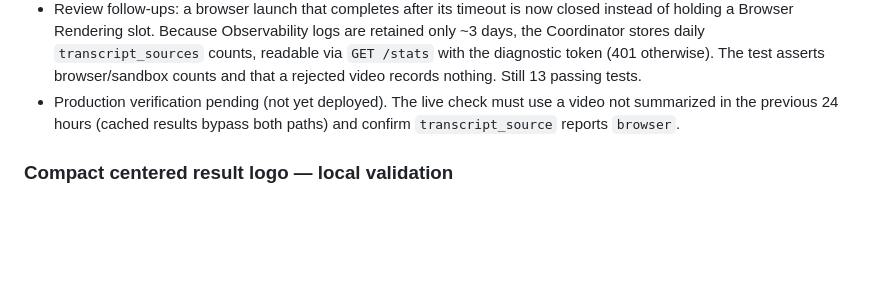
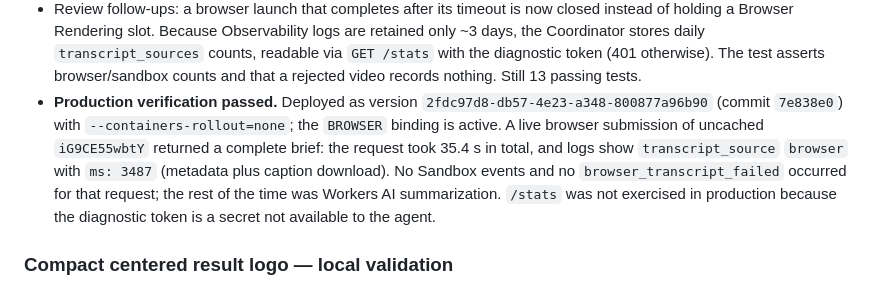
Before and after one commit to simonhimself/ytdw, a Markdown page: TEST_RESULTS.md, the part around the change. Rendered like a GitHub page; blank space fills up the shorter version.

Commit message:
docs(tests): record passing production check for browser-first transcripts

```diff
--- a/TEST_RESULTS.md
+++ b/TEST_RESULTS.md
@@ -317,9 +317,15 @@ checks for this release follow the table.
   `transcript_sources` counts, readable via `GET /stats` with the diagnostic
   token (401 otherwise). The test asserts browser/sandbox counts and that a
   rejected video records nothing. Still 13 passing tests.
-- Production verification pending (not yet deployed). The live check must use
-  a video not summarized in the previous 24 hours (cached results bypass both
-  paths) and confirm `transcript_source` reports `browser`.
+- **Production verification passed.** Deployed as version
+  `2fdc97d8-db57-4e23-a348-800877a96b90` (commit `7e838e0`) with
+  `--containers-rollout=none`; the `BROWSER` binding is active. A live browser
+  submission of uncached `iG9CE55wbtY` returned a complete brief: the request took
+  35.4 s in total, and logs show `transcript_source` `browser` with
+  `ms: 3487` (metadata plus caption download). No Sandbox events and no
+  `browser_transcript_failed` occurred for that request; the rest of the time was
+  Workers AI summarization. `/stats` was not exercised in production because the
+  diagnostic token is a secret not available to the agent.
 
 ### Compact centered result logo — local validation
 
```
